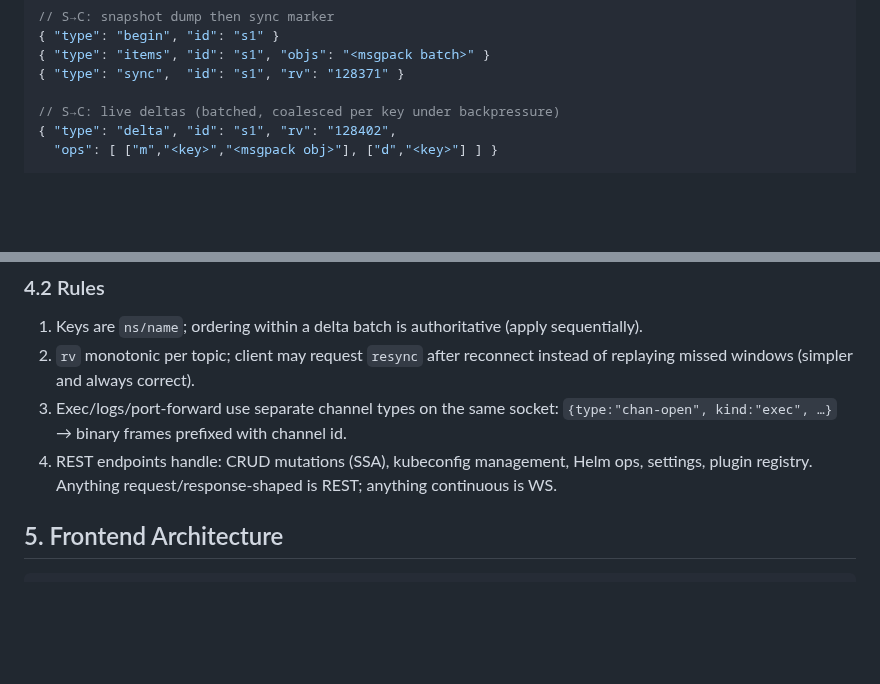
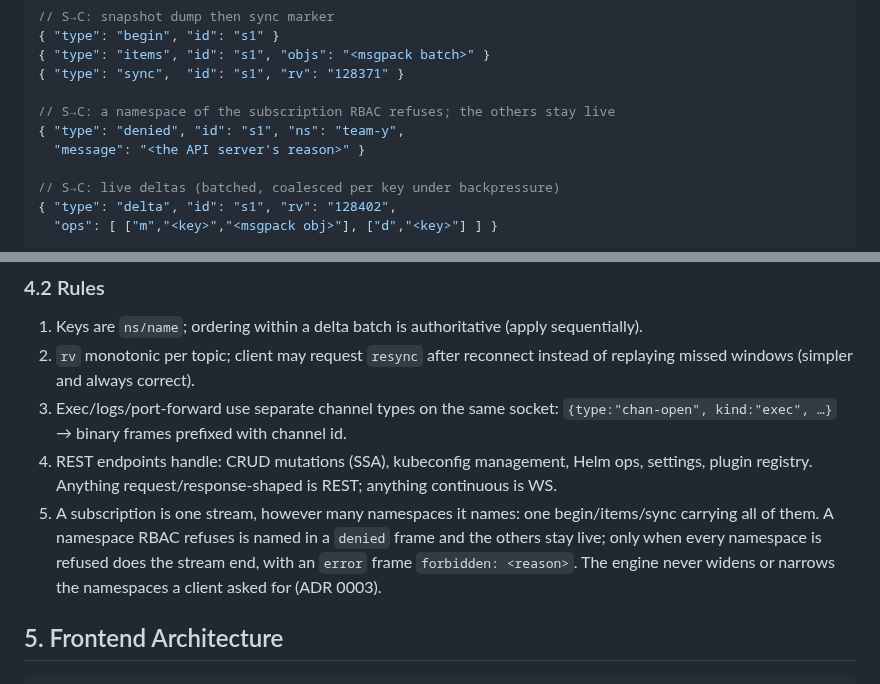
Before and after one commit to RajaSardar/kubebay, a Markdown page: docs/ARCHITECTURE.md, 2 parts joined by grey strips. GitHub-like rendering; blank space fills up the shorter version.

```diff
--- a/docs/ARCHITECTURE.md
+++ b/docs/ARCHITECTURE.md
@@ -123,6 +123,10 @@ Single WebSocket + REST. Control frames are JSON; bulk payloads are MessagePack.
 { "type": "items", "id": "s1", "objs": "<msgpack batch>" }
 { "type": "sync",  "id": "s1", "rv": "128371" }
 
+// S→C: a namespace of the subscription RBAC refuses; the others stay live
+{ "type": "denied", "id": "s1", "ns": "team-y",
+  "message": "<the API server's reason>" }
+
 // S→C: live deltas (batched, coalesced per key under backpressure)
 { "type": "delta", "id": "s1", "rv": "128402",
   "ops": [ ["m","<key>","<msgpack obj>"], ["d","<key>"] ] }
@@ -136,6 +140,7 @@ Single WebSocket + REST. Control frames are JSON; bulk payloads are MessagePack.
 2. `rv` monotonic per topic; client may request `resync` after reconnect instead of replaying missed windows (simpler and always correct).
 3. Exec/logs/port-forward use separate channel types on the same socket: `{type:"chan-open", kind:"exec", …}` → binary frames prefixed with channel id.
 4. REST endpoints handle: CRUD mutations (SSA), kubeconfig management, Helm ops, settings, plugin registry. Anything request/response-shaped is REST; anything continuous is WS.
+5. A subscription is one stream, however many namespaces it names: one begin/items/sync carrying all of them. A namespace RBAC refuses is named in a `denied` frame and the others stay live; only when every namespace is refused does the stream end, with an `error` frame `forbidden: <reason>`. The engine never widens or narrows the namespaces a client asked for (ADR 0003).
 
 ## 5. Frontend Architecture
 
```
Also changed, not shown: CHANGELOG.md (+1 -0 lines), docs/adr/0003-namespace-limited-identities.md (added, +51 -0 lines).
